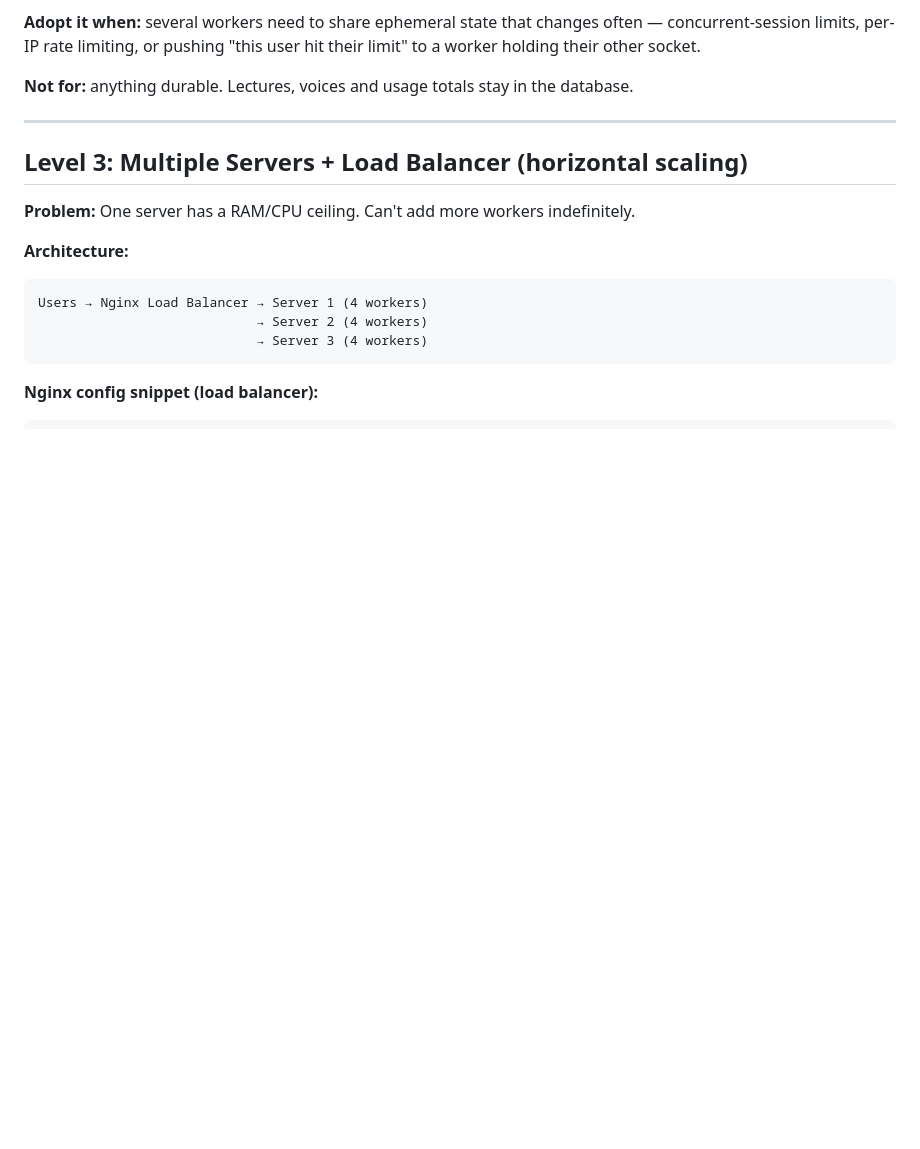
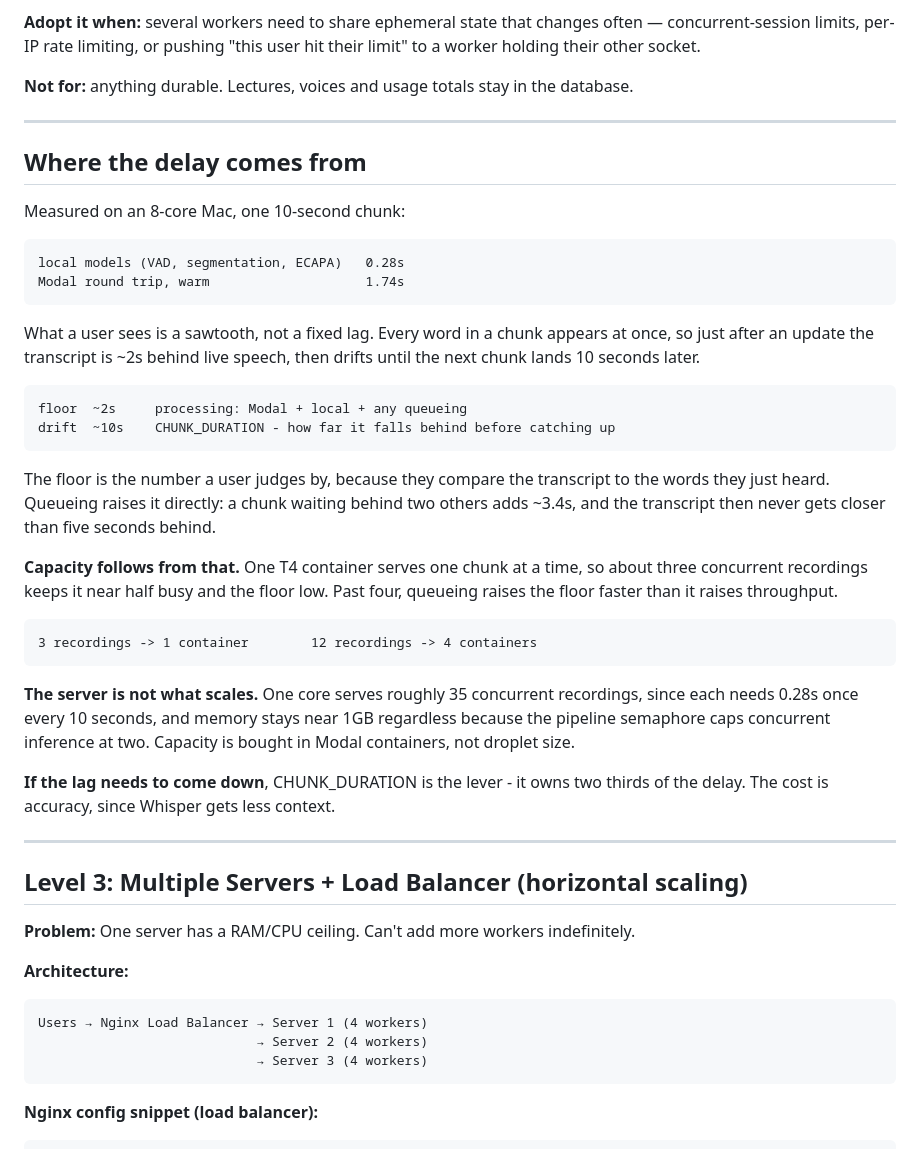
Before and after one commit to codereyinish/ClassRec, a Markdown page: SCALING.md, the part around the change. Drawn GitHub-style; blank space fills up the shorter version.

Commit message:
Record where the delay actually comes from
Measured rather than estimated: 0.28s of local model work per 10-second chunk,
1.74s for the Modal round trip. Both numbers had been guessed at several times
during tuning, and both guesses were wrong in the direction that mattered.

The user-facing delay is a sawtooth, not a constant. Every word in a chunk
appears at once, so the transcript sits about two seconds behind live speech
just after an update and drifts for the next ten. The floor is what a user
judges by, since they compare against the words they just heard — which is why
queueing matters: a chunk waiting behind two others raises that floor to five
seconds, and it never recovers within the cycle.

Capacity follows from the container, not the server. One T4 serves one chunk at
a time, so three concurrent recordings keeps the floor low and twelve needs four
containers. A single core would serve about 35 recordings and memory stays near
1GB whatever happens, because the semaphore caps concurrent inference at two.

Noted because the rest of this document assumes the server is what you scale,
and everything measured today says it is not.

````diff
--- a/SCALING.md
+++ b/SCALING.md
@@ -106,6 +106,47 @@ hit their limit" to a worker holding their other socket.
 
 **Not for:** anything durable. Lectures, voices and usage totals stay in the
 database.
+
+---
+
+## Where the delay comes from
+
+Measured on an 8-core Mac, one 10-second chunk:
+
+```
+local models (VAD, segmentation, ECAPA)   0.28s
+Modal round trip, warm                    1.74s
+```
+
+What a user sees is a sawtooth, not a fixed lag. Every word in a chunk appears
+at once, so just after an update the transcript is ~2s behind live speech, then
+drifts until the next chunk lands 10 seconds later.
+
+```
+floor  ~2s     processing: Modal + local + any queueing
+drift  ~10s    CHUNK_DURATION - how far it falls behind before catching up
+```
+
+The floor is the number a user judges by, because they compare the transcript to
+the words they just heard. Queueing raises it directly: a chunk waiting behind
+two others adds ~3.4s, and the transcript then never gets closer than five
+seconds behind.
+
+**Capacity follows from that.** One T4 container serves one chunk at a time, so
+about three concurrent recordings keeps it near half busy and the floor low.
+Past four, queueing raises the floor faster than it raises throughput.
+
+```
+3 recordings -> 1 container        12 recordings -> 4 containers
+```
+
+**The server is not what scales.** One core serves roughly 35 concurrent
+recordings, since each needs 0.28s once every 10 seconds, and memory stays near
+1GB regardless because the pipeline semaphore caps concurrent inference at two.
+Capacity is bought in Modal containers, not droplet size.
+
+**If the lag needs to come down**, CHUNK_DURATION is the lever - it owns two
+thirds of the delay. The cost is accuracy, since Whisper gets less context.
 
 ---
 
````
